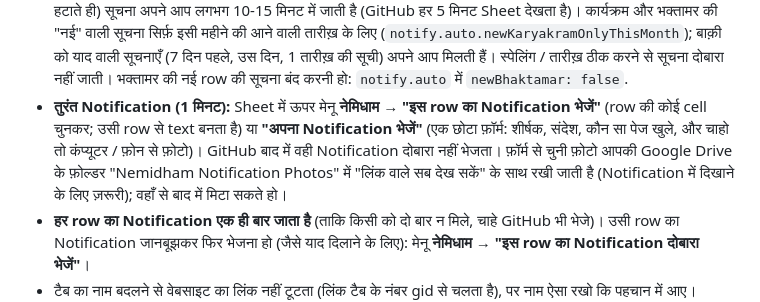
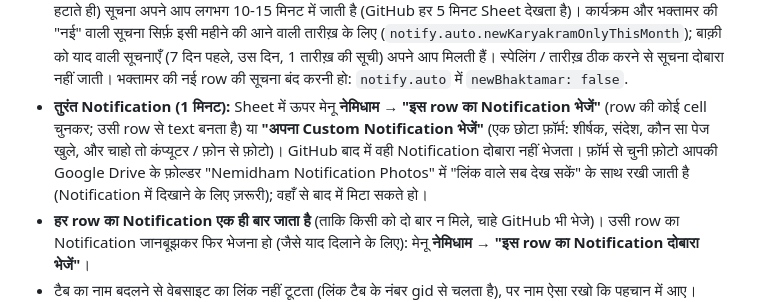
Before and after one commit to ShenkiSinghai/Nemidham, a Markdown page: README.md, the part around the change. Rendered like a GitHub page.

Commit message:
Custom Notification form: two-level page menu

```diff
--- a/README.md
+++ b/README.md
@@ -921,7 +921,7 @@ Home खुलने पर मंत्र अपने आप चलता ह
 - तारीख़ `2026-11-15` या `15/11/2026` जैसे लिखो (पहले दिन, फिर महीना)। इसके लिए Sheet में **File → Settings → Locale: India** रखो। समय `06:30`, `18:30` या `6:30 PM` किसी भी तरह लिख सकते हो।
 - फ़ोटो पहले GitHub के `images` फ़ोल्डर में डालो, Sheet में सिर्फ़ नाम (जैसे `yojana/bhumi.jpg`; सिर्फ़ `photo.jpg` लिखो तो `images/photo.jpg` माना जाता है)।
 - **सूचनाएँ:** Vishesh Karyakram, Suchnayein, Yojanayein और Bhaktamar में नई row जोड़ते ही (या `hidden` हटाते ही) सूचना अपने आप लगभग 10-15 मिनट में जाती है (GitHub हर 5 मिनट Sheet देखता है)। कार्यक्रम और भक्तामर की "नई" वाली सूचना सिर्फ़ इसी महीने की आने वाली तारीख़ के लिए (`notify.auto.newKaryakramOnlyThisMonth`); बाक़ी को याद वाली सूचनाएँ (7 दिन पहले, उस दिन, 1 तारीख़ की सूची) अपने आप मिलती हैं। स्पेलिंग / तारीख़ ठीक करने से सूचना दोबारा नहीं जाती। भक्तामर की नई row की सूचना बंद करनी हो: `notify.auto` में `newBhaktamar: false`.
-- **तुरंत Notification (1 मिनट):** Sheet में ऊपर मेनू **नेमिधाम → "इस row का Notification भेजें"** (row की कोई cell चुनकर; उसी row से text बनता है) या **"अपना Notification भेजें"** (एक छोटा फ़ॉर्म: शीर्षक, संदेश, कौन सा पेज खुले, और चाहो तो कंप्यूटर / फ़ोन से फ़ोटो)। GitHub बाद में वही Notification दोबारा नहीं भेजता। फ़ॉर्म से चुनी फ़ोटो आपकी Google Drive के फ़ोल्डर "Nemidham Notification Photos" में "लिंक वाले सब देख सकें" के साथ रखी जाती है (Notification में दिखाने के लिए ज़रूरी); वहाँ से बाद में मिटा सकते हो।
+- **तुरंत Notification (1 मिनट):** Sheet में ऊपर मेनू **नेमिधाम → "इस row का Notification भेजें"** (row की कोई cell चुनकर; उसी row से text बनता है) या **"अपना Custom Notification भेजें"** (एक छोटा फ़ॉर्म: शीर्षक, संदेश, कौन सा पेज खुले, और चाहो तो कंप्यूटर / फ़ोन से फ़ोटो)। GitHub बाद में वही Notification दोबारा नहीं भेजता। फ़ॉर्म से चुनी फ़ोटो आपकी Google Drive के फ़ोल्डर "Nemidham Notification Photos" में "लिंक वाले सब देख सकें" के साथ रखी जाती है (Notification में दिखाने के लिए ज़रूरी); वहाँ से बाद में मिटा सकते हो।
 - **हर row का Notification एक ही बार जाता है** (ताकि किसी को दो बार न मिले, चाहे GitHub भी भेजे)। उसी row का Notification जानबूझकर फिर भेजना हो (जैसे याद दिलाने के लिए): मेनू **नेमिधाम → "इस row का Notification दोबारा भेजें"**।
 - टैब का नाम बदलने से वेबसाइट का लिंक नहीं टूटता (लिंक टैब के नंबर gid से चलता है), पर नाम ऐसा रखो कि पहचान में आए। Notification वाला मेनू "Vishesh Karyakram" / "Karyakram", "Suchnayein", "Yojanayein", "Bhaktamar" नाम से टैब पहचानता है।
 - **बदलाव तुरंत क्यों नहीं दिखता:** Google अपनी publish वाली कॉपी लगभग 5 मिनट में एक बार नई करता है। इसे Sheet से जल्दी नहीं करवाया जा सकता (कोई बटन नहीं है)। जैसे ही Google की कॉपी नई होती है, वेबसाइट अगली बार खुलने पर नया दिखाती है।
```
